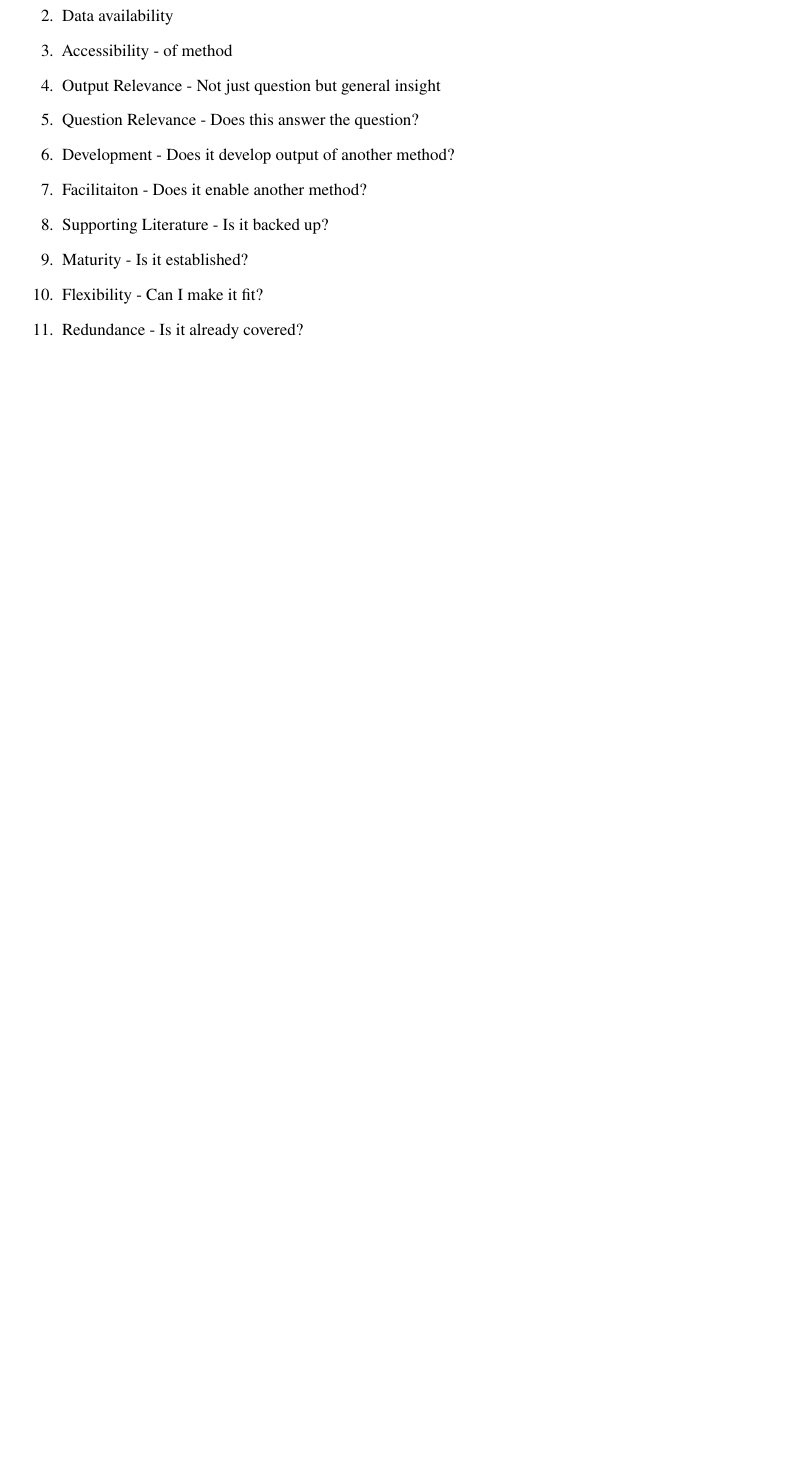
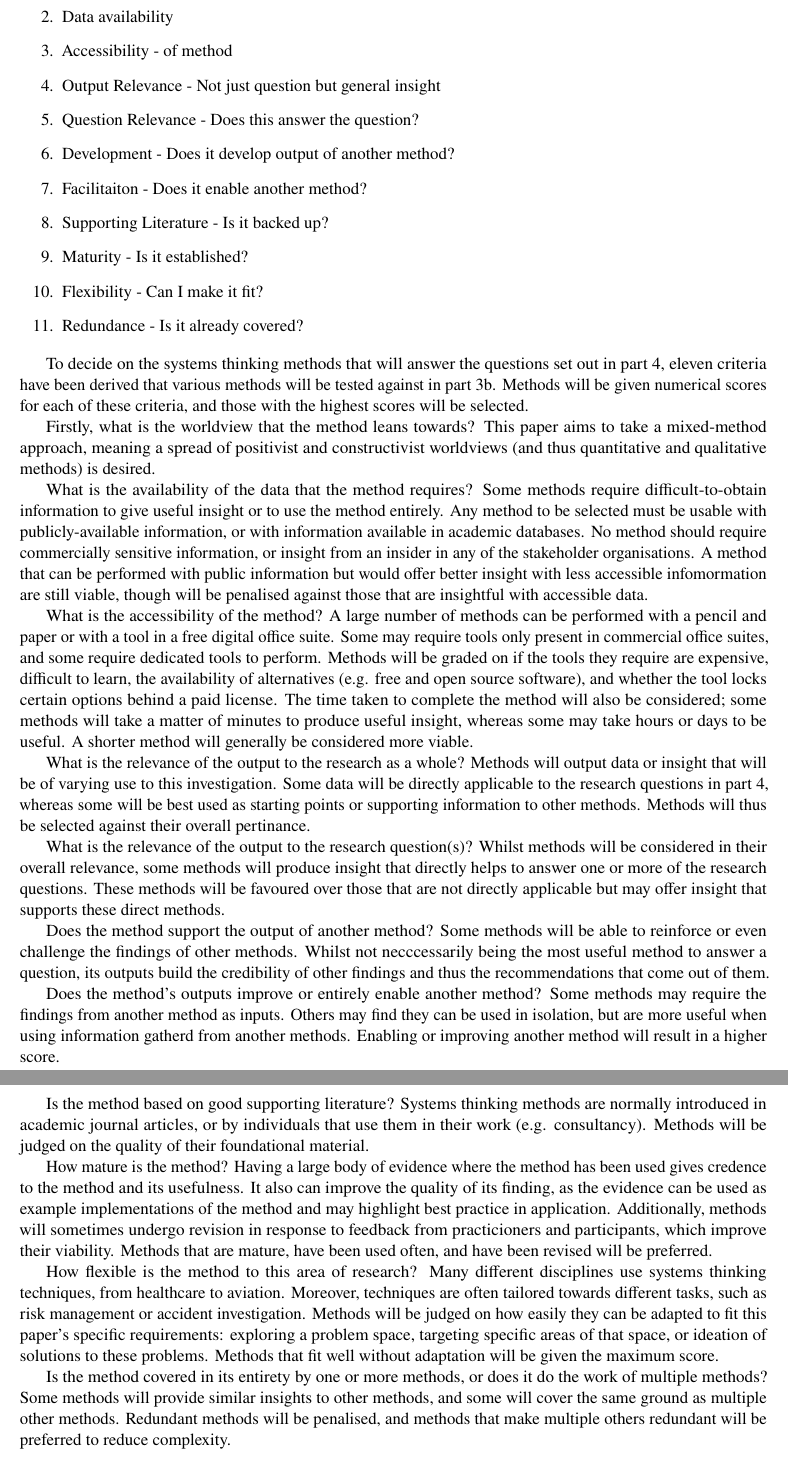
Before and after one commit to Drannon/Lboro, a LaTeX document (AST/CW2/REPORT/main.tex, which reads AST/CW2/REPORT/SECTIONS/t3a.tex): part of page 5 of 10 before the commit and two parts of pages 5 and 6 of 11 after it, the two joined at a grey line, cut so that both start at the same text, the shorter picture padded with empty space. Compiled offline with pdfLaTeX.

Commit message:
task 3a done, but over word count and some criteria are flimsy

```diff
--- a/AST/CW2/REPORT/SECTIONS/t3a.tex
+++ b/AST/CW2/REPORT/SECTIONS/t3a.tex
@@ -15,3 +15,61 @@
     \item Flexibility - Can I make it fit?
     \item Redundance - Is it already covered?
 \end{enumerate}
+
+To decide on the systems thinking methods that will answer the questions set out in part 4, eleven criteria have been derived that various methods will be tested against in part 3b.
+Methods will be given numerical scores for each of these criteria, and those with the highest scores will be selected.
+
+Firstly, what is the worldview that the method leans towards?
+This paper aims to take a mixed-method approach, meaning a spread of positivist and constructivist worldviews (and thus quantitative and qualitative methods) is desired.
+
+What is the availability of the data that the method requires?
+Some methods require difficult-to-obtain information to give useful insight or to use the method entirely.
+Any method to be selected must be usable with publicly-available information, or with information available in academic databases.
+No method should require commercially sensitive information, or insight from an insider in any of the stakeholder organisations.
+A method that can be performed with public information but would offer better insight with less accessible infomormation are still viable, though will be penalised against those that are insightful with accessible data.
+
+What is the accessibility of the method?
+A large number of methods can be performed with a pencil and paper or with a tool in a free digital office suite.
+Some may require tools only present in commercial office suites, and some require dedicated tools to perform.
+Methods will be graded on if the tools they require are expensive, difficult to learn, the availability of alternatives (e.g. free and open source software), and whether the tool locks certain options behind a paid license.
+The time taken to complete the method will also be considered; some methods will take a matter of minutes to produce useful insight, whereas some may take hours or days to be useful.
+A shorter method will generally be considered more viable.
+%table here of grading
+
+What is the relevance of the output to the research as a whole?
+Methods will output data or insight that will be of varying use to this investigation.
+Some data will be directly applicable to the research questions in part 4, whereas some will be best used as starting points or supporting information to other methods.
+Methods will thus be selected against their overall pertinance.
+
+What is the relevance of the output to the research question(s)?
+Whilst methods will be considered in their overall relevance, some methods will produce insight that directly helps to answer one or more of the research questions.
+These methods will be favoured over those that are not directly applicable but may offer insight that supports these direct methods.
+
+Does the method support the output of another method?
+Some methods will be able to reinforce or even challenge the findings of other methods.
+Whilst not necccessarily being the most useful method to answer a question, its outputs build the credibility of other findings and thus the recommendations that come out of them.
+
+Does the method's outputs improve or entirely enable another method?
+Some methods may require the findings from another method as inputs.
+Others may find they can be used in isolation, but are more useful when using information gatherd from another methods.
+Enabling or improving another method will result in a higher score.
+
+Is the method based on good supporting literature?
+Systems thinking methods are normally introduced in academic journal articles, or by individuals that use them in their work (e.g. consultancy).
+Methods will be judged on the quality of their foundational material.
+
+How mature is the method?
+Having a large body of evidence where the method has been used gives credence to the method and its usefulness.
+It also can improve the quality of its finding, as the evidence can be used as example implementations of the method and may highlight best practice in application.
+Additionally, methods will sometimes undergo revision in response to feedback from practicioners and participants, which improve their viability.
+Methods that are mature, have been used often, and have been revised will be preferred.
+
+How flexible is the method to this area of research?
+Many different disciplines use systems thinking techniques, from healthcare to aviation.
+Moreover, techniques are often tailored towards different tasks, such as risk management or accident investigation.
+Methods will be judged on how easily they can be adapted to fit this paper's specific requirements: exploring a problem space, targeting specific areas of that space, or ideation of solutions to these problems.
+Methods that fit well without adaptation will be given the maximum score.
+
+Is the method covered in its entirety by one or more methods, or does it do the work of multiple methods?
+Some methods will provide similar insights to other methods, and some will cover the same ground as multiple other methods.
+Redundant methods will be penalised, and methods that make multiple others redundant will be preferred to reduce complexity.
```
Also changed, not shown: AST/CW2/REPORT/SECTIONS/main.bbl (deleted), 3 other files.
